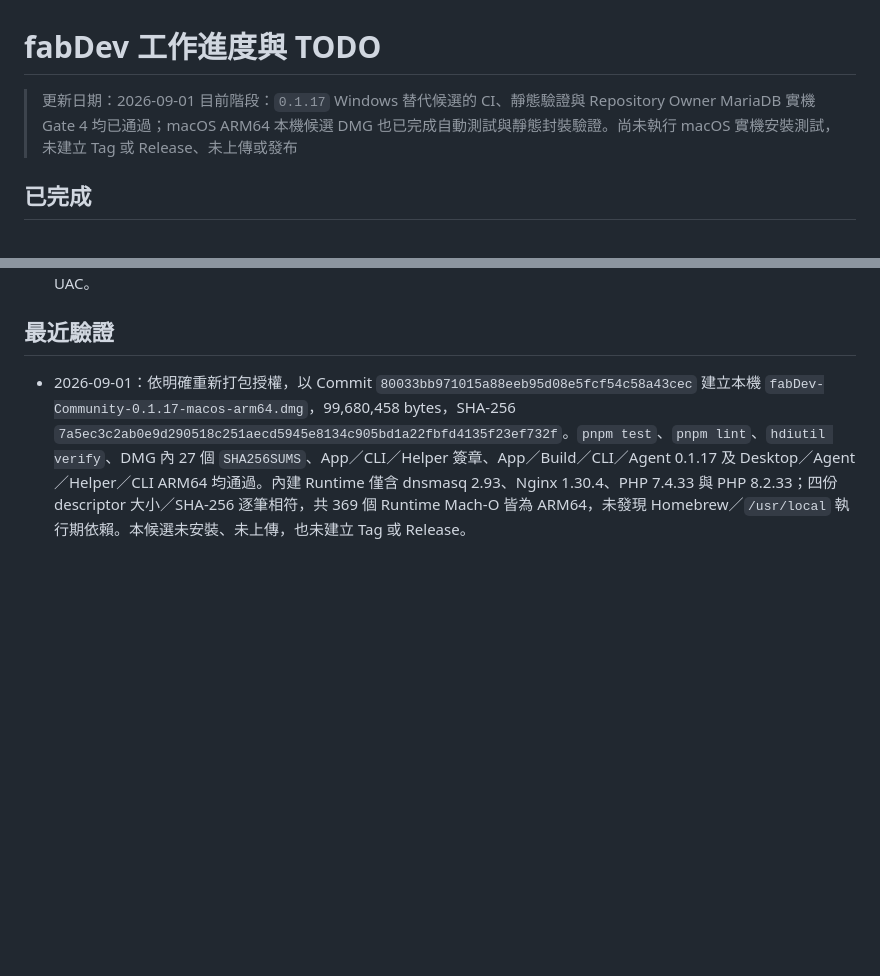
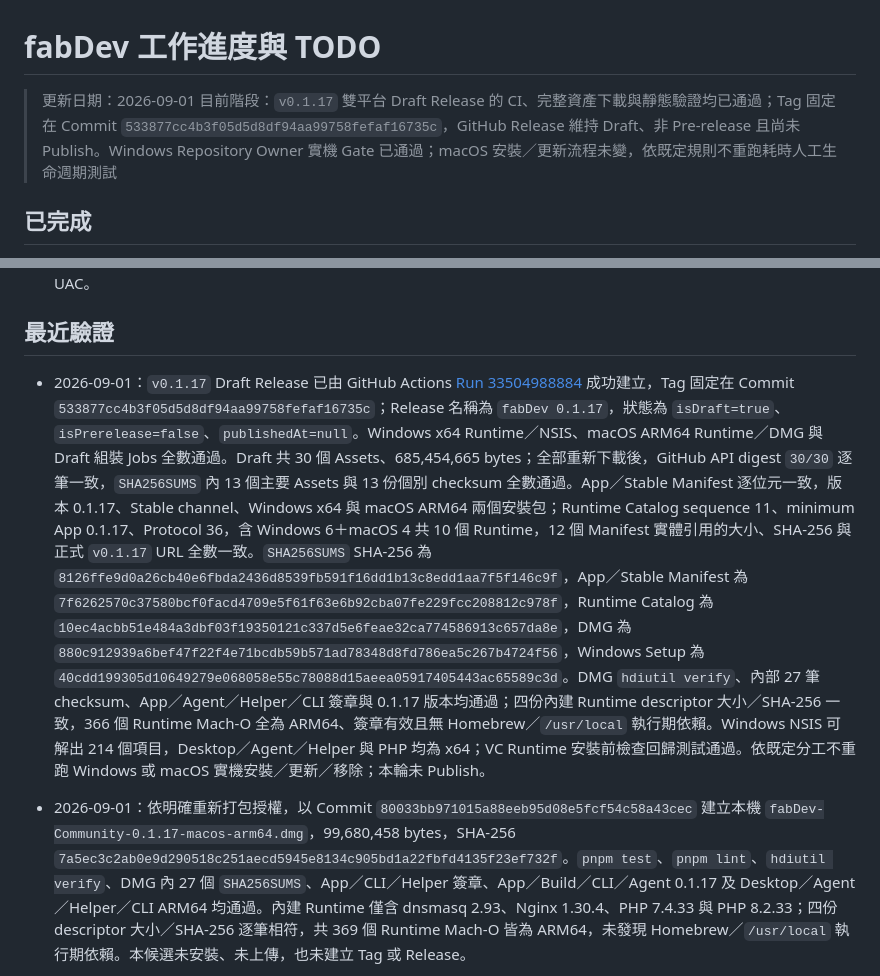
Before and after one commit to JimmyWon1028/fabdev, a Markdown page: docs/FABDEV_PROGRESS.md, 2 parts joined by grey strips. GitHub-like rendering; blank space fills up the shorter version.

Commit message:
docs: record v0.1.17 draft verification

```diff
--- a/docs/FABDEV_PROGRESS.md
+++ b/docs/FABDEV_PROGRESS.md
@@ -1,7 +1,7 @@
 # fabDev 工作進度與 TODO
 
 > 更新日期：2026-09-01
-> 目前階段：`0.1.17` Windows 替代候選的 CI、靜態驗證與 Repository Owner MariaDB 實機 Gate 4 均已通過；macOS ARM64 本機候選 DMG 也已完成自動測試與靜態封裝驗證。尚未執行 macOS 實機安裝測試，未建立 Tag 或 Release、未上傳或發布
+> 目前階段：`v0.1.17` 雙平台 Draft Release 的 CI、完整資產下載與靜態驗證均已通過；Tag 固定在 Commit `533877cc4b3f05d5d8df94aa99758fefaf16735c`，GitHub Release 維持 Draft、非 Pre-release 且尚未 Publish。Windows Repository Owner 實機 Gate 已通過；macOS 安裝／更新流程未變，依既定規則不重跑耗時人工生命週期測試
 
 ## 已完成
 
@@ -32,6 +32,7 @@
 
 ## 最近驗證
 
+- 2026-09-01：`v0.1.17` Draft Release 已由 GitHub Actions [Run 33504988884](https://github.com/JimmyWon1028/fabdev/actions/runs/33504988884) 成功建立，Tag 固定在 Commit `533877cc4b3f05d5d8df94aa99758fefaf16735c`；Release 名稱為 `fabDev 0.1.17`，狀態為 `isDraft=true`、`isPrerelease=false`、`publishedAt=null`。Windows x64 Runtime／NSIS、macOS ARM64 Runtime／DMG 與 Draft 組裝 Jobs 全數通過。Draft 共 30 個 Assets、685,454,665 bytes；全部重新下載後，GitHub API digest `30/30` 逐筆一致，`SHA256SUMS` 內 13 個主要 Assets 與 13 份個別 checksum 全數通過。App／Stable Manifest 逐位元一致，版本 0.1.17、Stable channel、Windows x64 與 macOS ARM64 兩個安裝包；Runtime Catalog sequence 11、minimum App 0.1.17、Protocol 36，含 Windows 6＋macOS 4 共 10 個 Runtime，12 個 Manifest 實體引用的大小、SHA-256 與正式 `v0.1.17` URL 全數一致。`SHA256SUMS` SHA-256 為 `8126ffe9d0a26cb40e6fbda2436d8539fb591f16dd1b13c8edd1aa7f5f146c9f`，App／Stable Manifest 為 `7f6262570c37580bcf0facd4709e5f61f63e6b92cba07fe229fcc208812c978f`，Runtime Catalog 為 `10ec4acbb51e484a3dbf03f19350121c337d5e6feae32ca774586913c657da8e`，DMG 為 `880c912939a6bef47f22f4e71bcdb59b571ad78348d8fd786ea5c267b4724f56`，Windows Setup 為 `40cdd199305d10649279e068058e55c78088d15aeea05917405443ac65589c3d`。DMG `hdiutil verify`、內部 27 筆 checksum、App／Agent／Helper／CLI 簽章與 0.1.17 版本均通過；四份內建 Runtime descriptor 大小／SHA-256 一致，366 個 Runtime Mach-O 全為 ARM64、簽章有效且無 Homebrew／`/usr/local` 執行期依賴。Windows NSIS 可解出 214 個項目，Desktop／Agent／Helper 與 PHP 均為 x64；VC Runtime 安裝前檢查回歸測試通過。依既定分工不重跑 Windows 或 macOS 實機安裝／更新／移除；本輪未 Publish。
 - 2026-09-01：依明確重新打包授權，以 Commit `80033bb971015a88eeb95d08e5fcf54c58a43cec` 建立本機 `fabDev-Community-0.1.17-macos-arm64.dmg`，99,680,458 bytes，SHA-256 `7a5ec3c2ab0e9d290518c251aecd5945e8134c905bd1a22fbfd4135f23ef732f`。`pnpm test`、`pnpm lint`、`hdiutil verify`、DMG 內 27 個 `SHA256SUMS`、App／CLI／Helper 簽章、App／Build／CLI／Agent 0.1.17 及 Desktop／Agent／Helper／CLI ARM64 均通過。內建 Runtime 僅含 dnsmasq 2.93、Nginx 1.30.4、PHP 7.4.33 與 PHP 8.2.33；四份 descriptor 大小／SHA-256 逐筆相符，共 369 個 Runtime Mach-O 皆為 ARM64，未發現 Homebrew／`/usr/local` 執行期依賴。本候選未安裝、未上傳，也未建立 Tag 或 Release。
 - 2026-09-01：`0.1.17` Windows 替代候選 Commit `cfd9f22f024f29960ed1416c06af0e8af4f5f745` 的 Windows x64 [Run 33500683364](https://github.com/JimmyWon1028/fabdev/actions/runs/33500683364) 全數成功；NSIS 含 214 個封裝項目，Desktop、Agent、Windows Helper 與 Connect 均為 x64 PE，版本與 Runtime Manifest 通過靜態驗證。Repository Owner 後續保留原始 190-byte `my.ini` 失敗現場安裝替代候選，MariaDB 已能自動清理已知半成品並完成重新初始化，Gate 4 實機測試回報通過。候選仍僅存在 Actions artifact，尚未建立 Tag 或 Release、未發布。
 - 2026-09-01：[`v0.1.15`](https://github.com/JimmyWon1028/fabdev/releases/tag/v0.1.15) 已發布為 latest Stable Release，Release ID `380254567`，Tag 固定在 Commit `e121d44c27d671097bd44c7806ee37f085988d42`。GitHub Actions [Run 33473901421](https://github.com/JimmyWon1028/fabdev/actions/runs/33473901421) 的 Windows x64 Installer／Connect／六個 Runtime、macOS ARM64 DMG／四個 Runtime、驗證與 Draft Jobs 全數通過。Release 共 30 個 Assets、685,584,720 bytes；全部重新下載後通過 `SHA256SUMS`、13 份個別 checksum、兩份逐位元一致 App Manifest、Runtime Catalog sequence 9／minimum App 0.1.15、10 個 Runtime gzip 與 Manifest 內 12 個實體資產的大小／SHA-256／URL 逐筆比對。`SHA256SUMS` SHA-256 為 `532bb14641b7b5a443a48622edce58266b97107040da1b1068389e503e1ed7e2`，App／Stable Manifest 為 `5a95b8b8d17e685bf03dd7b85a0d6c1d8da069b4986f4f963536d5230f40c1a6`，Runtime Catalog 為 `9223436f338df5c76609f7bf1b410bdce72cdce94b63ac0e76566e12c9da5690`，DMG 為 `a03dfa809798afbd8730ed64e78f781d069dc22768c3587b276408ac0da62f95`，Windows Setup 為 `77601f7453ffaada6182a09d60d5b36f208c3058a3fb8b3daf652964060567cc`。DMG `hdiutil verify`、內部 checksum、App／Helper codesign、版本 0.1.15 與 Desktop／Agent／Helper ARM64 均通過；Windows NSIS 可解出 x64 Desktop／Agent／Helper。Publish 後 Release、latest、Stable／Runtime Manifest 均由未帶 Token 的公開 URL 回傳 HTTP 200，Setup／DMG Range 回傳 HTTP 206，兩份公開 Manifest 與 Draft 驗證檔逐位元一致，latest 指向 `v0.1.15`；沒有待清理的 Draft。
```
